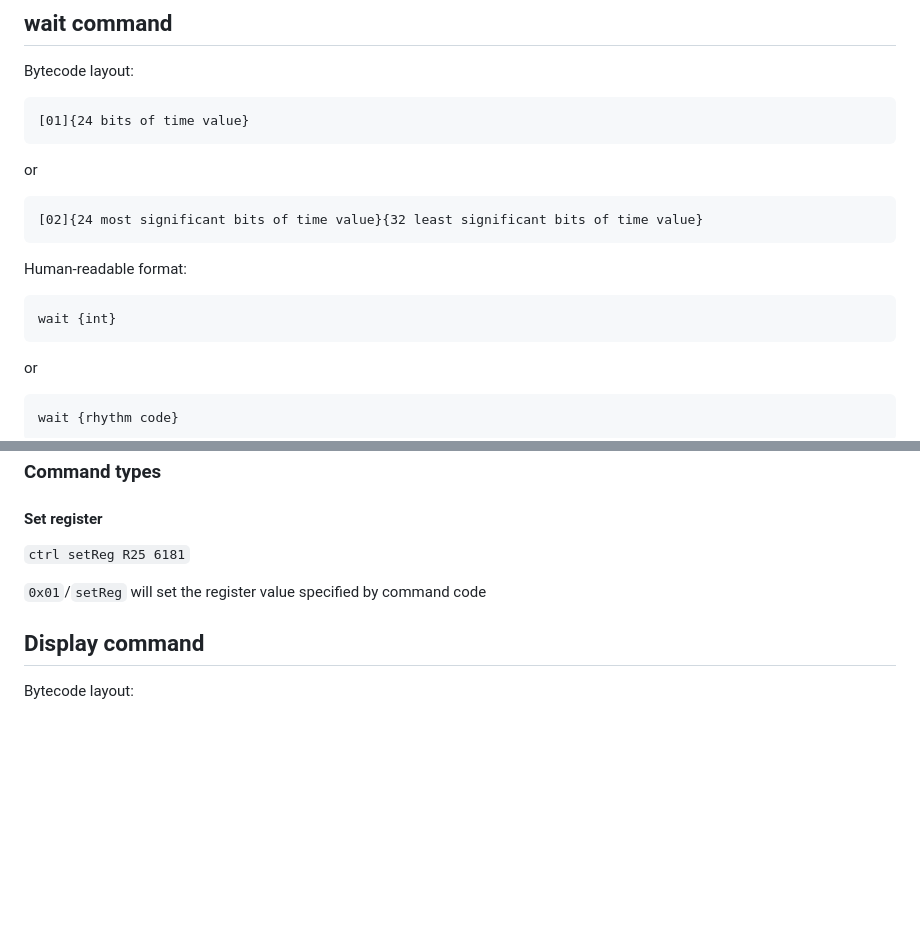
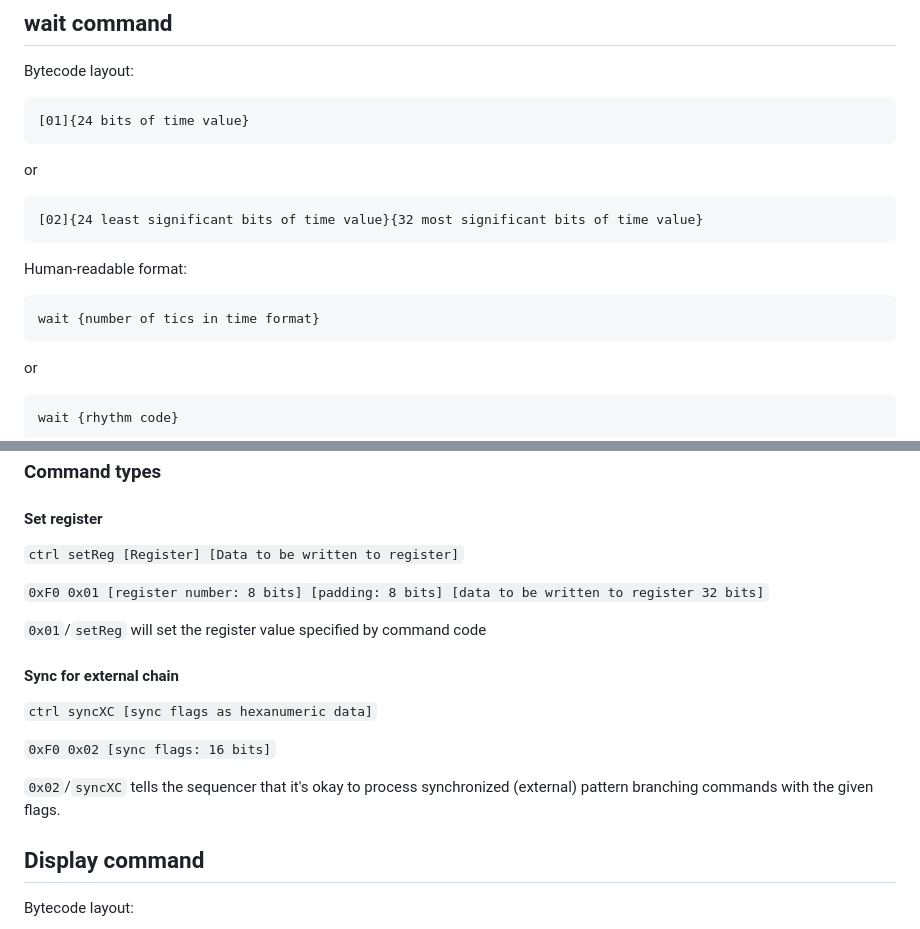
Before and after one commit to ZILtoid1991/pixelperfectengine, a Markdown page: docs/formats/imbc.md, 2 parts joined by grey strips. Rendered like a GitHub page; blank space fills up the shorter version.

````diff
--- a/docs/formats/imbc.md
+++ b/docs/formats/imbc.md
@@ -391,13 +391,13 @@ Bytecode layout:
 ```
 or
 ```
-[02]{24 most significant bits of time value}{32 least significant bits of time value}
+[02]{24 least significant bits of time value}{32 most significant bits of time value}
 ```
 
 Human-readable format:
 
 ```
-wait {int}
+wait {number of tics in time format}
 ```
 or
 ```
@@ -639,9 +639,19 @@ Control commands are used to control the processing of the file in real time.
 
 #### Set register
 
-`ctrl setReg R25 6181`
+`ctrl setReg [Register] [Data to be written to register]`
+
+`0xF0 0x01 [register number: 8 bits] [padding: 8 bits] [data to be written to register 32 bits]`
 
 `0x01`/`setReg` will set the register value specified by command code
+
+#### Sync for external chain
+
+`ctrl syncXC [sync flags as hexanumeric data]`
+
+`0xF0 0x02 [sync flags: 16 bits]`
+
+`0x02`/`syncXC` tells the sequencer that it's okay to process synchronized (external) pattern branching commands with the given flags.
 
 ## Display command
 
````
